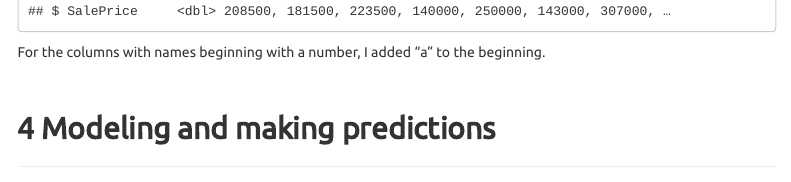
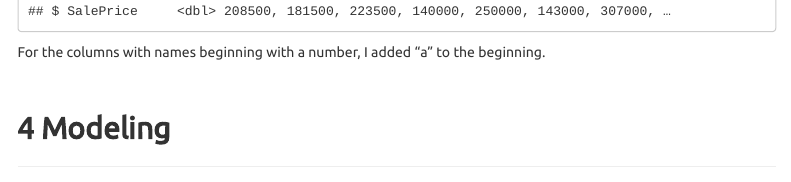
Before and after one commit to be-favorite/Kaggle-Houseprice, an R Markdown document (Report.Rmd): the page in a window 1100 px wide, from 17590 px down. Rendered offline with R 4.5, knitr and Pandoc, with nearby package versions; some code elsewhere in the file could not run offline; menus at the side of the page are left out.

Commit message:
Modify the title of section 4

````diff
--- a/Report.Rmd
+++ b/Report.Rmd
@@ -541,7 +541,7 @@ For the columns with names beginning with a number, I added "a" to the beginning
 
 <br>
 
-## **4 Modeling and making predictions **
+## **4 Modeling **
 ***
 Let go modeling with {mlr} and {ranger}!`r emo::ji("running")` First, we need to make a supervised task object.
 ```{r, warning = FALSE}
````
